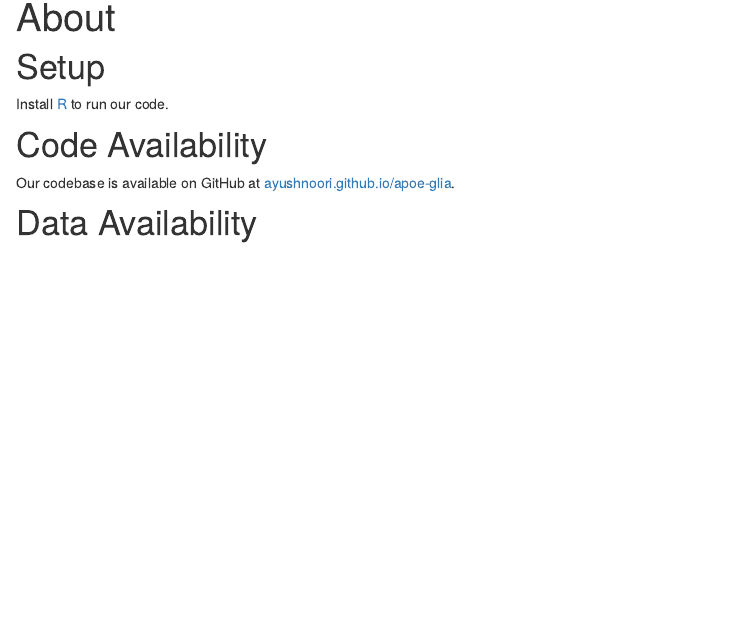
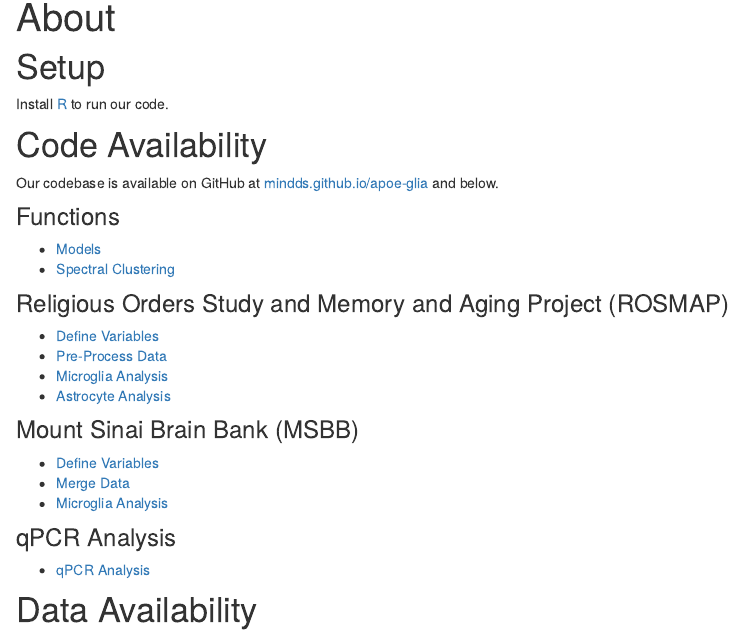
Before and after one commit to ayushnoori/apoe-glia, an R Markdown document (index.Rmd): the page in a window 1100 px wide, from 90 px down. Rendered offline with R 4.5, knitr and Pandoc, with nearby package versions; drawn as R Markdown's standard HTML page in place of the format the file asks for.

Commit message:
Updated README to provide site map and change URLs to mindds.github.io.

```diff
--- a/index.Rmd
+++ b/index.Rmd
@@ -24,6 +24,24 @@ clean_site()
 Install [R](https://www.r-project.org/) to run our code.
 
 # Code Availability
-Our codebase is available on GitHub at [ayushnoori.github.io/apoe-glia](https://ayushnoori.github.io/apoe-glia/).
+Our codebase is available on GitHub at [mindds.github.io/apoe-glia](https://mindds.github.io/apoe-glia/) and below.
+
+### Functions
+* [Models](https://mindds.github.io/apoe-glia/models.html)
+* [Spectral Clustering](https://mindds.github.io/apoe-glia/spectral-clustering.html)
+
+### Religious Orders Study and Memory and Aging Project (ROSMAP)
+* [Define Variables](https://mindds.github.io/apoe-glia/ROSMAP-variables.html)
+* [Pre-Process Data](https://mindds.github.io/apoe-glia/ROSMAP-preprocess.html)
+* [Microglia Analysis](https://mindds.github.io/apoe-glia/ROSMAP-microglia.html)
+* [Astrocyte Analysis](https://mindds.github.io/apoe-glia/ROSMAP-astrocyte.html)
+
+### Mount Sinai Brain Bank (MSBB)
+* [Define Variables](https://mindds.github.io/apoe-glia/MSBB-variables.html)
+* [Merge Data](https://mindds.github.io/apoe-glia/MSBB-merge.html)
+* [Microglia Analysis](https://mindds.github.io/apoe-glia/MSBB-microglia.html)
+
+### qPCR Analysis
+* [qPCR Analysis](https://mindds.github.io/apoe-glia/qPCR-analysis.html)
 
 # Data Availability
```
Also changed, not shown: 404.Rmd (+1 -1 lines), README.md, docs/search.json, index.Rmd (2 more changed lines), 3 other files.
